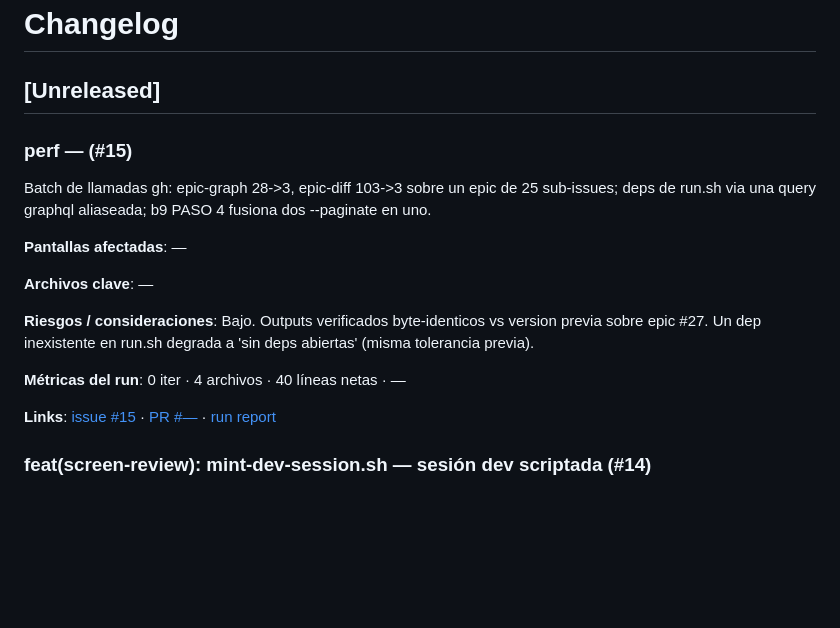
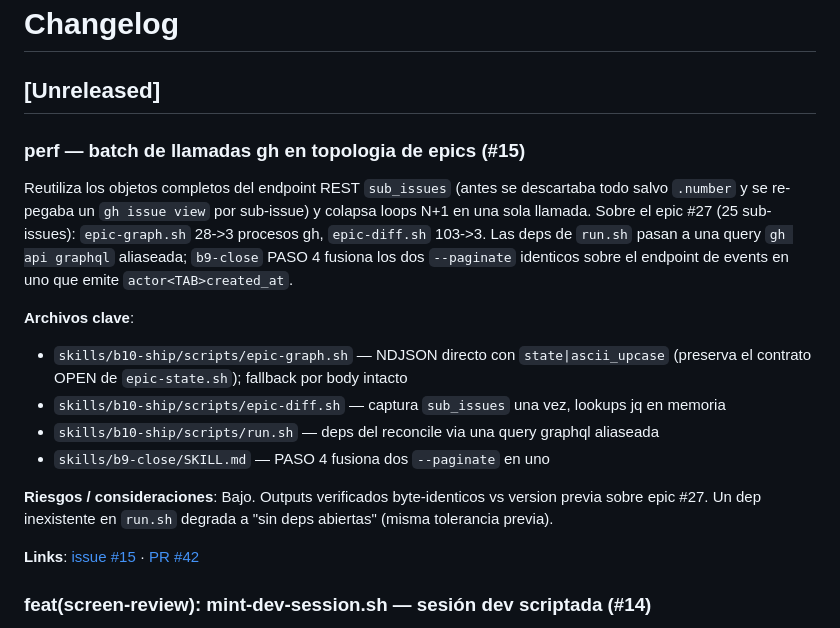
Before and after one commit to jporre/sveltekit-verticalslices, a Markdown page: CHANGELOG.md, the part around the change. Rendered like a GitHub page; blank space fills up the shorter version.

Commit message:
docs(changelog): limpiar entrada #15 (placeholders de template sin sustituir)

```diff
--- a/CHANGELOG.md
+++ b/CHANGELOG.md
@@ -2,43 +2,20 @@
 
 ## [Unreleased]
 
-<!--
-  Entrada CHANGELOG generada por b7-issue-to-pr.
-  Tono: técnico-analítico para devs futuros leyendo historia.
-  Se inserta bajo la sección [Unreleased] del CHANGELOG.md raíz.
--->
+### perf — batch de llamadas gh en topologia de epics (#15)
 
-### perf —  (#15)
-
-Batch de llamadas gh: epic-graph 28->3, epic-diff 103->3 sobre un epic de 25 sub-issues; deps de run.sh via una query graphql aliaseada; b9 PASO 4 fusiona dos --paginate en uno.
-<!--
-  SUMMARY_TECHNICAL: 1-3 frases técnicas. Qué se cambió y por qué.
-  Ej: "Agrega remote function get_tareas_by_estado y nueva pantalla BandejaTareasPage para reemplazar el filtrado client-side que escalaba mal a >2k tareas."
--->
-
-**Pantallas afectadas**: —
-<!-- "BandejaTareasPage (/tareas), DetalleTareaPage (/tareas/[id])" o "—" si no hay -->
+Reutiliza los objetos completos del endpoint REST `sub_issues` (antes se descartaba todo salvo `.number` y se re-pegaba un `gh issue view` por sub-issue) y colapsa loops N+1 en una sola llamada. Sobre el epic #27 (25 sub-issues): `epic-graph.sh` 28->3 procesos gh, `epic-diff.sh` 103->3. Las deps de `run.sh` pasan a una query `gh api graphql` aliaseada; `b9-close` PASO 4 fusiona los dos `--paginate` identicos sobre el endpoint de events en uno que emite `actor<TAB>created_at`.
 
 **Archivos clave**:
-—
-<!--
-  - `src/routes//.remote.ts` — nueva query + permission check
-  - `src/routes//+page.svelte` — UI principal
--->
+- `skills/b10-ship/scripts/epic-graph.sh` — NDJSON directo con `state|ascii_upcase` (preserva el contrato OPEN de `epic-state.sh`); fallback por body intacto
+- `skills/b10-ship/scripts/epic-diff.sh` — captura `sub_issues` una vez, lookups jq en memoria
+- `skills/b10-ship/scripts/run.sh` — deps del reconcile via una query graphql aliaseada
+- `skills/b9-close/SKILL.md` — PASO 4 fusiona dos `--paginate` en uno
 
 **Riesgos / consideraciones**:
-Bajo. Outputs verificados byte-identicos vs version previa sobre epic #27. Un dep inexistente en run.sh degrada a 'sin deps abiertas' (misma tolerancia previa).
-<!--
-  - Migración requerida:
-  - Permiso nuevo registrado:
-  - Posible impacto en cache:
-  - "Sin riesgos identificados" si nada aplica.
--->
+Bajo. Outputs verificados byte-identicos vs version previa sobre epic #27. Un dep inexistente en `run.sh` degrada a "sin deps abiertas" (misma tolerancia previa).
 
-**Métricas del run**: 0 iter · 4 archivos · 40 líneas netas · —
-
-**Links**: [issue #15](https://github.com/jporre/sveltekit-verticalslices/issues/15) · [PR #—](—) · [run report](—)
-
+**Links**: [issue #15](https://github.com/jporre/sveltekit-verticalslices/issues/15) · [PR #42](https://github.com/jporre/sveltekit-verticalslices/pull/42)
 
 
 <!--
```
